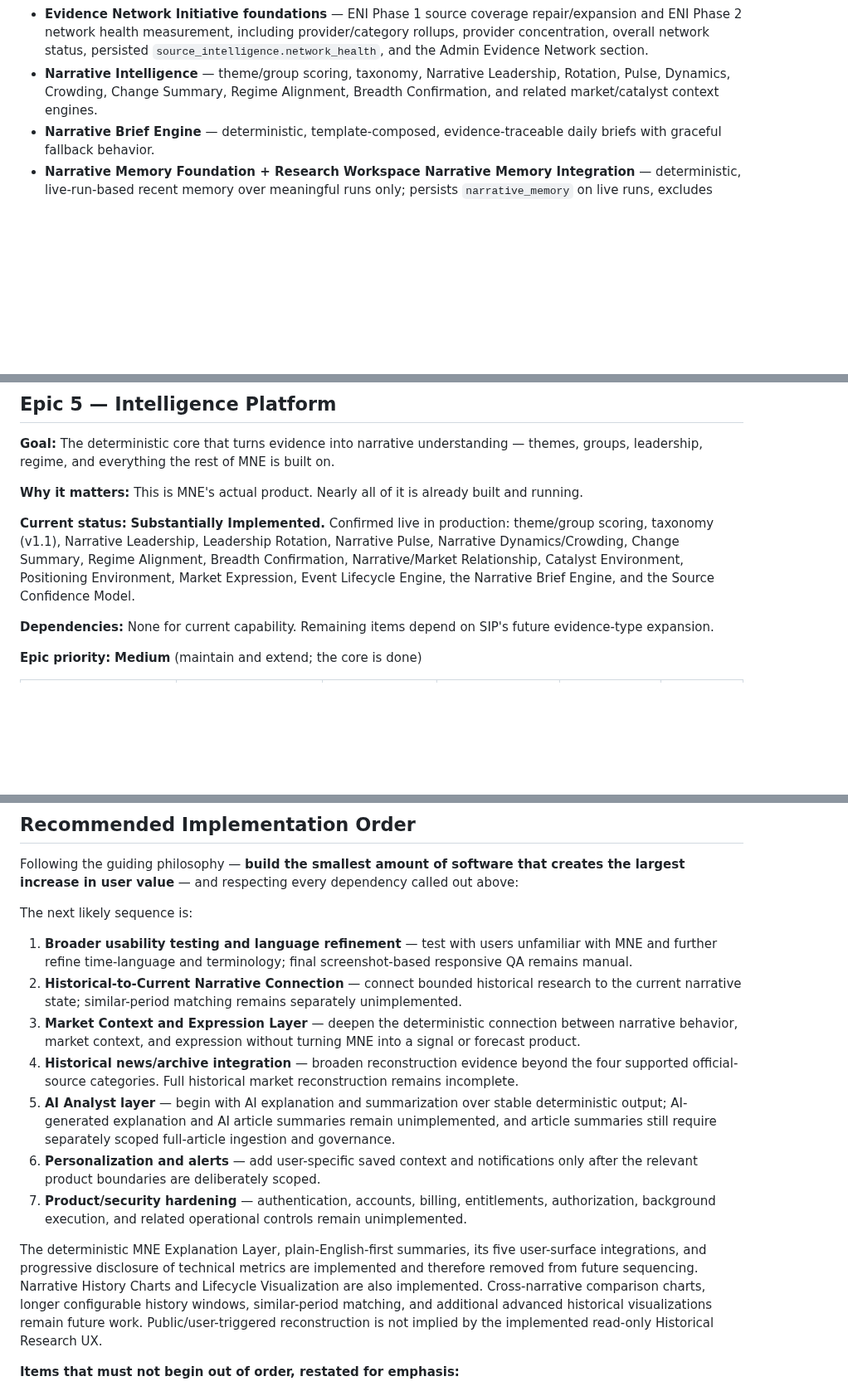
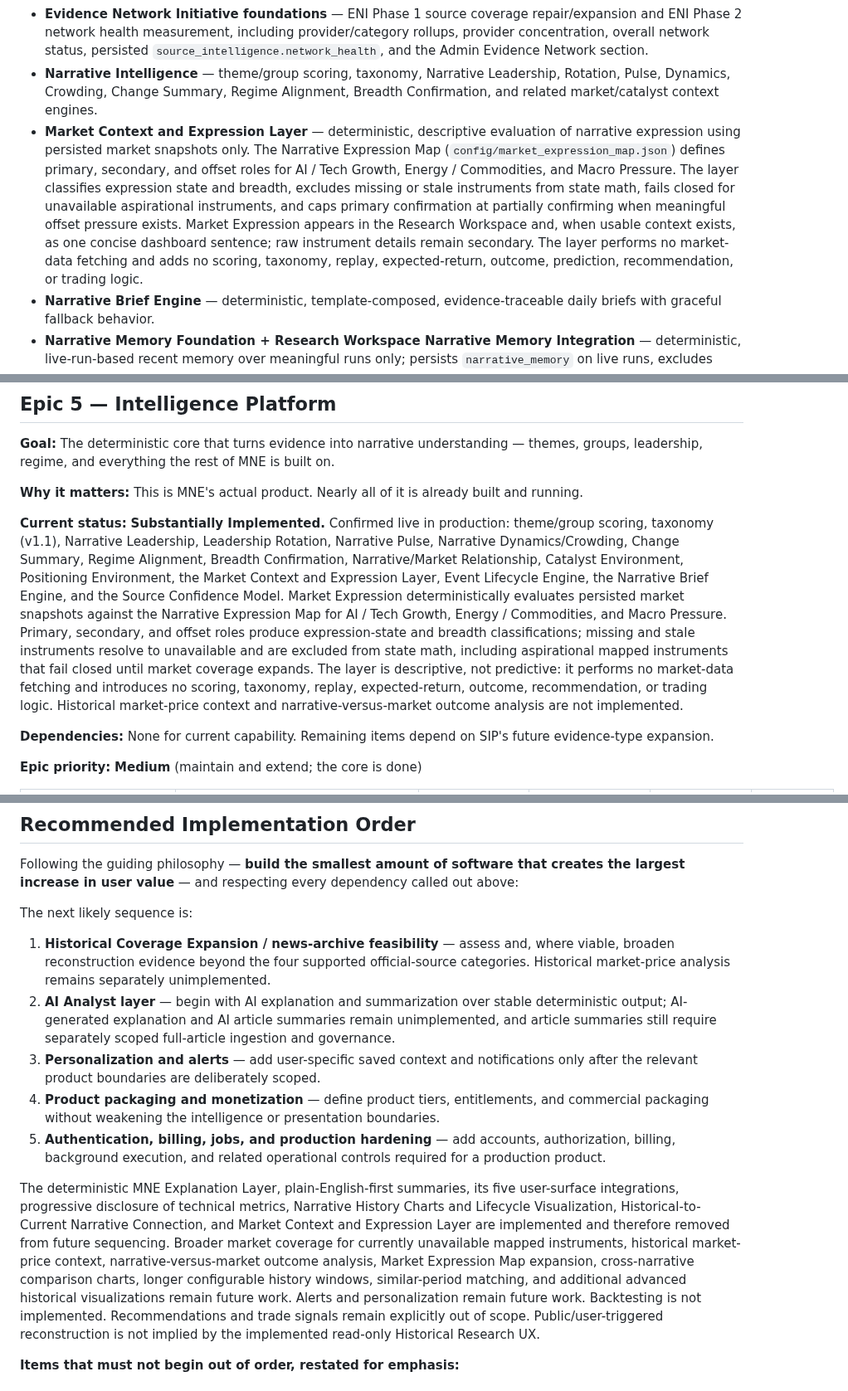
Before and after one commit to nexusunites/macro-narrative-engine, a Markdown page: docs/product_backlog.md, 3 parts joined by grey strips. Shown at 83% size. Drawn GitHub-style; blank space fills up the shorter version.

Commit message:
Update backlog for market expression layer

```diff
--- a/docs/product_backlog.md
+++ b/docs/product_backlog.md
@@ -20,6 +20,7 @@ The following major platform capabilities are considered complete as part of **P
 - **Coverage Intelligence (EQE)** — per-narrative evidence breadth, diversity, and concentration measurement, first layer of the Evidence Quality Engine.
 - **Evidence Network Initiative foundations** — ENI Phase 1 source coverage repair/expansion and ENI Phase 2 network health measurement, including provider/category rollups, provider concentration, overall network status, persisted `source_intelligence.network_health`, and the Admin Evidence Network section.
 - **Narrative Intelligence** — theme/group scoring, taxonomy, Narrative Leadership, Rotation, Pulse, Dynamics, Crowding, Change Summary, Regime Alignment, Breadth Confirmation, and related market/catalyst context engines.
+- **Market Context and Expression Layer** — deterministic, descriptive evaluation of narrative expression using persisted market snapshots only. The Narrative Expression Map (`config/market_expression_map.json`) defines primary, secondary, and offset roles for AI / Tech Growth, Energy / Commodities, and Macro Pressure. The layer classifies expression state and breadth, excludes missing or stale instruments from state math, fails closed for unavailable aspirational instruments, and caps primary confirmation at partially confirming when meaningful offset pressure exists. Market Expression appears in the Research Workspace and, when usable context exists, as one concise dashboard sentence; raw instrument details remain secondary. The layer performs no market-data fetching and adds no scoring, taxonomy, replay, expected-return, outcome, prediction, recommendation, or trading logic.
 - **Narrative Brief Engine** — deterministic, template-composed, evidence-traceable daily briefs with graceful fallback behavior.
 - **Narrative Memory Foundation + Research Workspace Narrative Memory Integration** — deterministic, live-run-based recent memory over meaningful runs only; persists `narrative_memory` on live runs, excludes replay artifacts, classifies theme/group memory states, emits `NARRATIVE_MEMORY` telemetry, and renders an admin-only Narrative Memory section. The standard Research Workspace investigation page now also shows a compact, read-only Recent Memory card for the selected narrative, sourced only from the same persisted `narrative_memory` block, with no recomputation and a calm empty state when memory is unavailable.
 - **Narrative History Charts and Lifecycle Visualization** — deterministic narrative history from persisted meaningful live snapshots, with a lifecycle summary and score-history preview on the Narrative Investigation page and a dedicated read-only `/research/{narrative}/history` view. Server-rendered score, attention-share, and rank charts preserve missing dates and narrative absences as uninterpolated gaps. The lifecycle timeline and summary show observed persisted states and context—including recurrence and re-acceleration—without forecasting, replay reads, fetching, rescoring, taxonomy changes, or writes.
@@ -282,7 +284,7 @@ Core replay cutoff, temporal-integrity, provenance, deterministic deduplication,
 
 **Why it matters:** This is MNE's actual product. Nearly all of it is already built and running.
 
-**Current status:** **Substantially Implemented.** Confirmed live in production: theme/group scoring, taxonomy (v1.1), Narrative Leadership, Leadership Rotation, Narrative Pulse, Narrative Dynamics/Crowding, Change Summary, Regime Alignment, Breadth Confirmation, Narrative/Market Relationship, Catalyst Environment, Positioning Environment, Market Expression, Event Lifecycle Engine, the Narrative Brief Engine, and the Source Confidence Model.
+**Current status:** **Substantially Implemented.** Confirmed live in production: theme/group scoring, taxonomy (v1.1), Narrative Leadership, Leadership Rotation, Narrative Pulse, Narrative Dynamics/Crowding, Change Summary, Regime Alignment, Breadth Confirmation, Narrative/Market Relationship, Catalyst Environment, Positioning Environment, the Market Context and Expression Layer, Event Lifecycle Engine, the Narrative Brief Engine, and the Source Confidence Model. Market Expression deterministically evaluates persisted market snapshots against the Narrative Expression Map for AI / Tech Growth, Energy / Commodities, and Macro Pressure. Primary, secondary, and offset roles produce expression-state and breadth classifications; missing and stale instruments resolve to unavailable and are excluded from state math, including aspirational mapped instruments that fail closed until market coverage expands. The layer is descriptive, not predictive: it performs no market-data fetching and introduces no scoring, taxonomy, replay, expected-return, outcome, recommendation, or trading logic. Historical market-price context and narrative-versus-market outcome analysis are not implemented.
 
 **Dependencies:** None for current capability. Remaining items depend on SIP's future evidence-type expansion.
 
@@ -430,15 +439,13 @@ Following the guiding philosophy — **build the smallest amount of software tha
 
 The next likely sequence is:
 
-1. **Broader usability testing and language refinement** — test with users unfamiliar with MNE and further refine time-language and terminology; final screenshot-based responsive QA remains manual.
-2. **Historical-to-Current Narrative Connection** — connect bounded historical research to the current narrative state; similar-period matching remains separately unimplemented.
-3. **Market Context and Expression Layer** — deepen the deterministic connection between narrative behavior, market context, and expression without turning MNE into a signal or forecast product.
-4. **Historical news/archive integration** — broaden reconstruction evidence beyond the four supported official-source categories. Full historical market reconstruction remains incomplete.
-5. **AI Analyst layer** — begin with AI explanation and summarization over stable deterministic output; AI-generated explanation and AI article summaries remain unimplemented, and article summaries still require separately scoped full-article ingestion and governance.
-6. **Personalization and alerts** — add user-specific saved context and notifications only after the relevant product boundaries are deliberately scoped.
-7. **Product/security hardening** — authentication, accounts, billing, entitlements, authorization, background execution, and related operational controls remain unimplemented.
+1. **Historical Coverage Expansion / news-archive feasibility** — assess and, where viable, broaden reconstruction evidence beyond the four supported official-source categories. Historical market-price analysis remains separately unimplemented.
+2. **AI Analyst layer** — begin with AI explanation and summarization over stable deterministic output; AI-generated explanation and AI article summaries remain unimplemented, and article summaries still require separately scoped full-article ingestion and governance.
+3. **Personalization and alerts** — add user-specific saved context and notifications only after the relevant product boundaries are deliberately scoped.
+4. **Product packaging and monetization** — define product tiers, entitlements, and commercial packaging without weakening the intelligence or presentation boundaries.
+5. **Authentication, billing, jobs, and production hardening** — add accounts, authorization, billing, background execution, and related operational controls required for a production product.
 
-The deterministic MNE Explanation Layer, plain-English-first summaries, its five user-surface integrations, and progressive disclosure of technical metrics are implemented and therefore removed from future sequencing. Narrative History Charts and Lifecycle Visualization are also implemented. Cross-narrative comparison charts, longer configurable history windows, similar-period matching, and additional advanced historical visualizations remain future work. Public/user-triggered reconstruction is not implied by the implemented read-only Historical Research UX.
+The deterministic MNE Explanation Layer, plain-English-first summaries, its five user-surface integrations, progressive disclosure of technical metrics, Narrative History Charts and Lifecycle Visualization, Historical-to-Current Narrative Connection, and Market Context and Expression Layer are implemented and therefore removed from future sequencing. Broader market coverage for currently unavailable mapped instruments, historical market-price context, narrative-versus-market outcome analysis, Market Expression Map expansion, cross-narrative comparison charts, longer configurable history windows, similar-period matching, and additional advanced historical visualizations remain future work. Alerts and personalization remain future work. Backtesting is not implemented. Recommendations and trade signals remain explicitly out of scope. Public/user-triggered reconstruction is not implied by the implemented read-only Historical Research UX.
 
 **Items that must not begin out of order, restated for emphasis:**
 - **Epic 3 (Narrative Memory)** foundation work, Research Workspace Narrative Memory Integration, and single-narrative History Charts and Lifecycle Visualization are complete for persisted meaningful live history. Future replay-timeline memory should wait until **Epic 2 (Historical Replay)** and the relevant product surface are mature enough for the specific memory work. A standalone user-facing Narrative Memory dashboard and cross-narrative comparison charts remain future work pending deliberate UX scoping.
```
Also changed, not shown: other parts of docs/product_backlog.md (+9 -1 lines).
